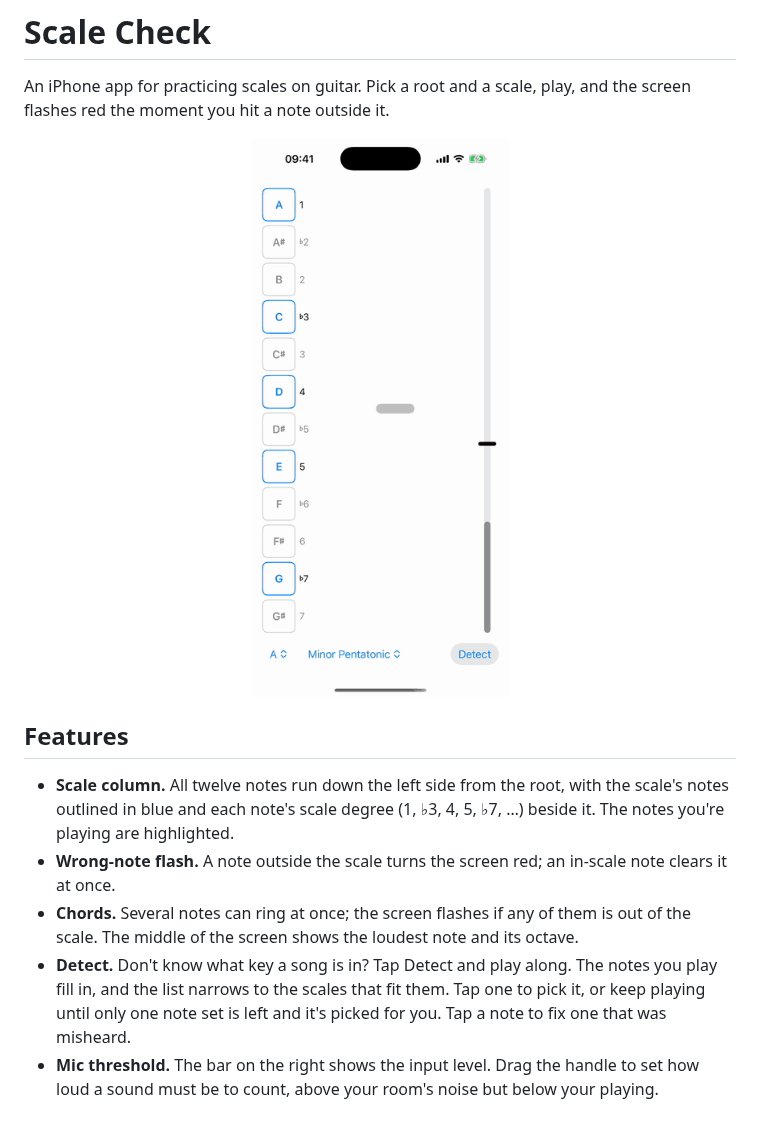
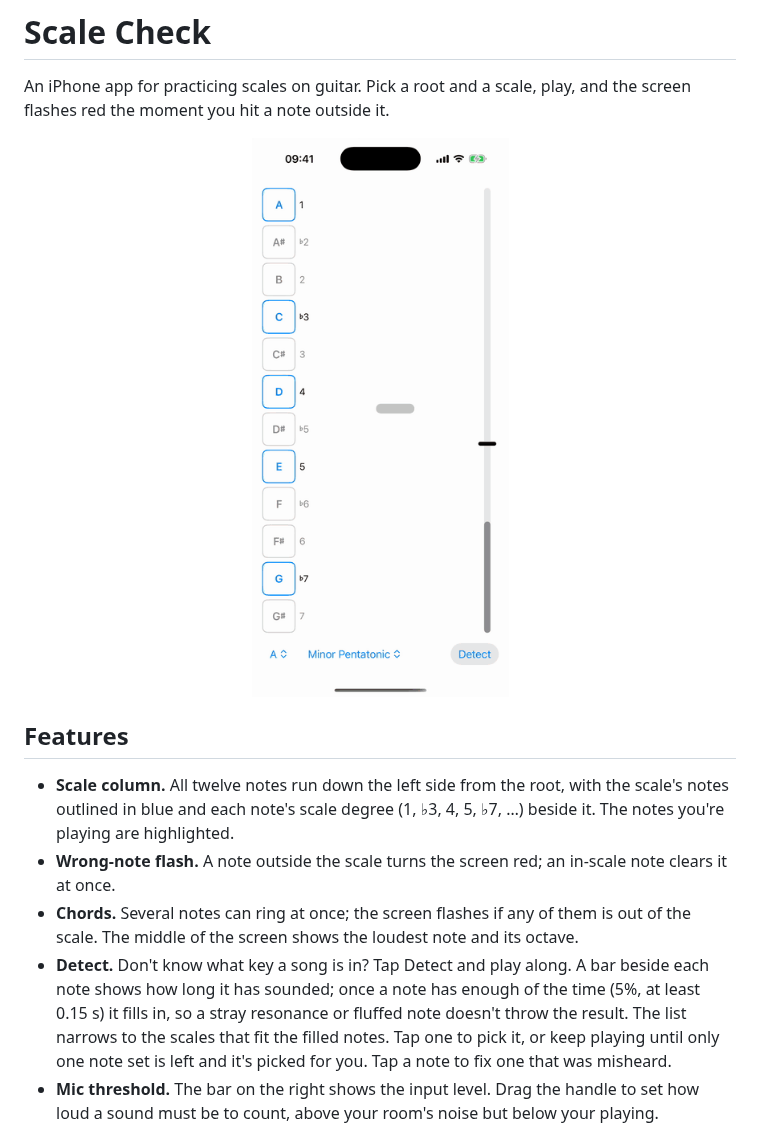
Before and after one commit to boxed/scale-check, a Markdown page: README.md, the part around one of its changes. Drawn GitHub-style; pictures changed too: docs/demo.gif.

Commit message:
Weigh detected notes by time heard, with a bar per note

```diff
--- a/README.md
+++ b/README.md
@@ -16,9 +16,12 @@ and the screen flashes red the moment you hit a note outside it.
   them is out of the scale. The middle of the screen shows the loudest note
   and its octave.
 - **Detect.** Don't know what key a song is in? Tap Detect and play along.
-  The notes you play fill in, and the list narrows to the scales that fit
-  them. Tap one to pick it, or keep playing until only one note set is left
-  and it's picked for you. Tap a note to fix one that was misheard.
+  A bar beside each note shows how long it has sounded; once a note has
+  enough of the time (5%, at least 0.15 s) it fills in, so a stray
+  resonance or fluffed note doesn't throw the result. The list narrows to
+  the scales that fit the filled notes. Tap one to pick it, or keep playing
+  until only one note set is left and it's picked for you. Tap a note to
+  fix one that was misheard.
 - **Mic threshold.** The bar on the right shows the input level. Drag the
   handle to set how loud a sound must be to count, above your room's noise
   but below your playing.
```
Also changed, not shown: other parts of README.md (+1 -1 lines), 3 other files.
